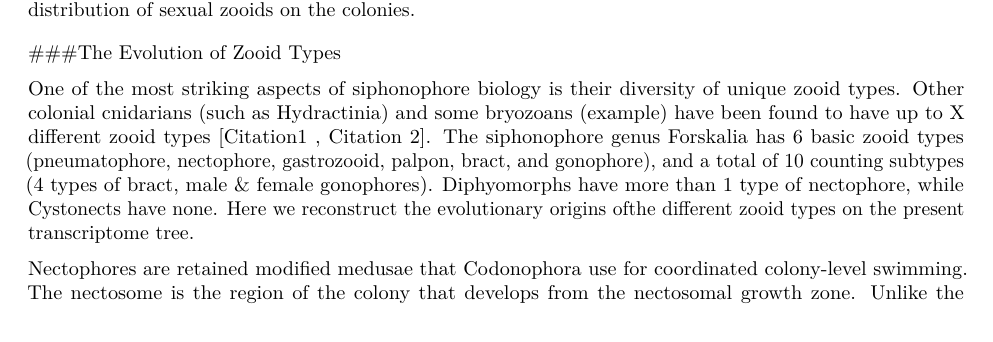
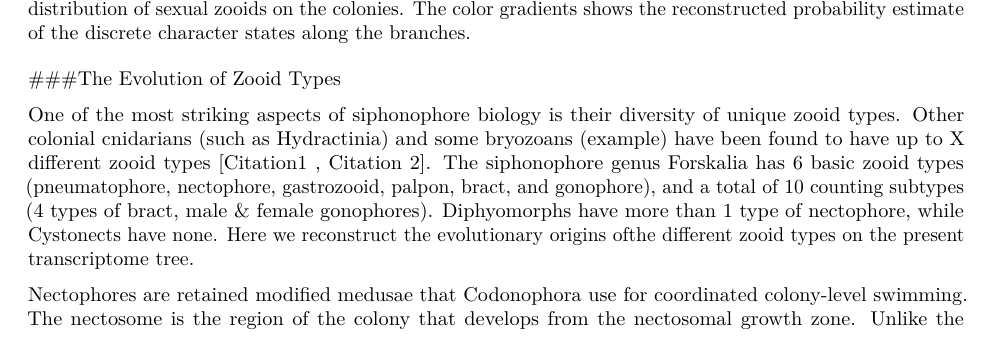
Before and after one commit to caseywdunn/siphonophore_phylogeny_2017, an R Markdown document (manuscript.rmd): part of page 8 of 13, cut at the place of the change. Rendered offline with R 4.5, knitr and Pandoc, then LaTeX, with nearby package versions; some code elsewhere in the file could not run offline.

Commit message:
figure 5 legend <<The color gradients shows the reconstructed probability estimate of the discrete character states along the branches.>>

```diff
--- a/manuscript.rmd
+++ b/manuscript.rmd
@@ -517,7 +517,7 @@ In our previous siphonophore phylogenetic analysis [@Dunn:2005dy] there were sev
 
 [Citation needed] noticed for the first time that some siphonophores were monoeicous and others were dioiecious. Our analyses in 2005 reconstructed this character and found a great amount of phylogenetic conservatism, with an unambiguous resolution of the MRCA (most recent common ancestor) as dioecious, and the appearance of monoecy in several taxa and clades (including Calycophorae) within the polytomy. Figure 5a shows the evolution of sex distribution in siphonophores under the current better-resolved tree model, and it strongly indicates that monoecy in siphonophores from a dioecious ancestor occured twice, in the branch leading to Calycophorae and in the branch leading to Agalmatids (sensu lato). There is a small probability for an alternative scenario featuring a single gain of monoecy before the split of Calycophorae, with a subsequent derived shift back to dioecy in the *Marrus-Erenna* clade.
 
-![Stochastic mapping reconstruction of the evolutionary history of A) palpon zooids, and B) distribution of sexual zooids on the colonies.](figures/Figure5.pdf)
+![Stochastic mapping reconstruction of the evolutionary history of A) palpon zooids, and B) distribution of sexual zooids on the colonies. The color gradients shows the reconstructed probability estimate of the discrete character states along the branches.](figures/Figure5.pdf)
 
 ###The Evolution of Zooid Types
 
```
